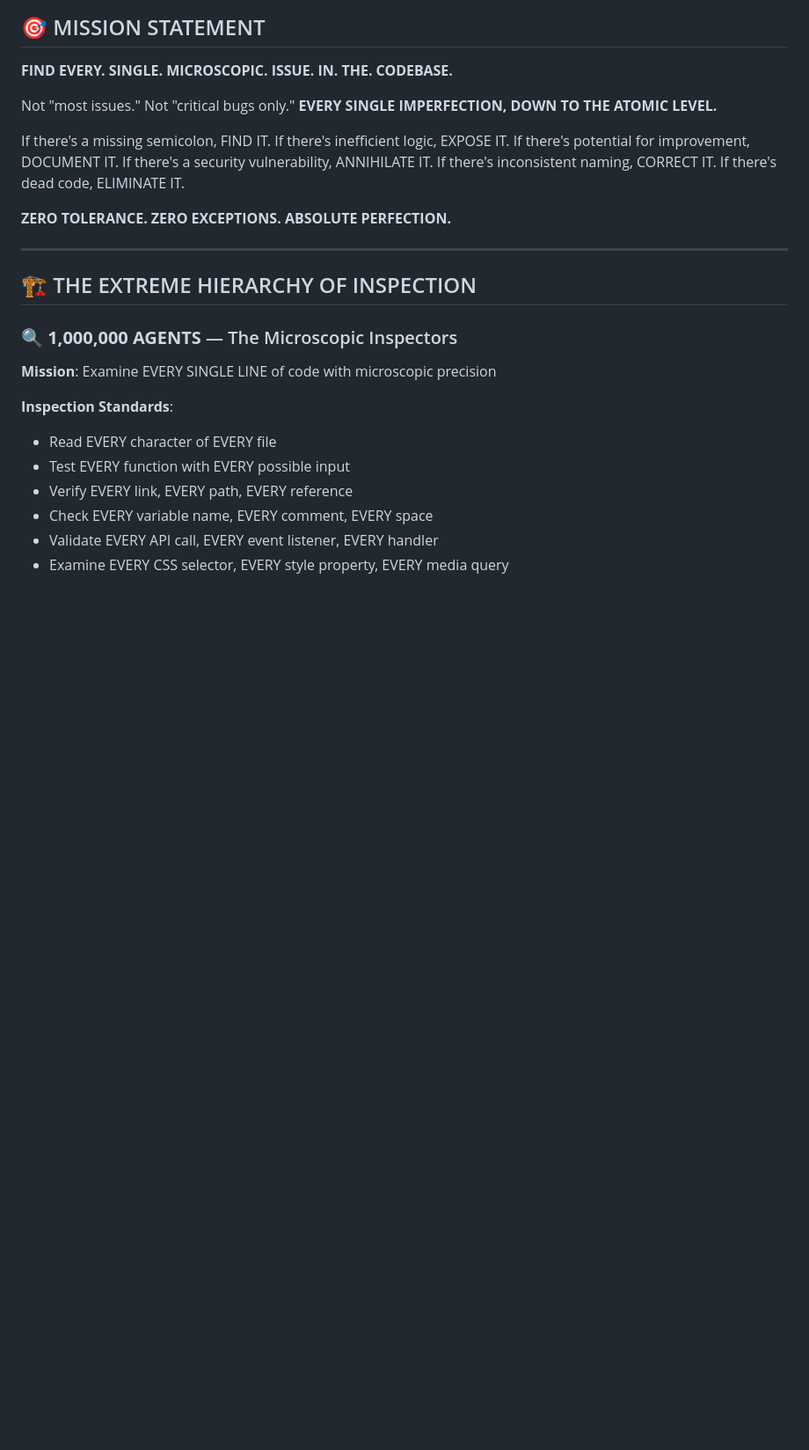
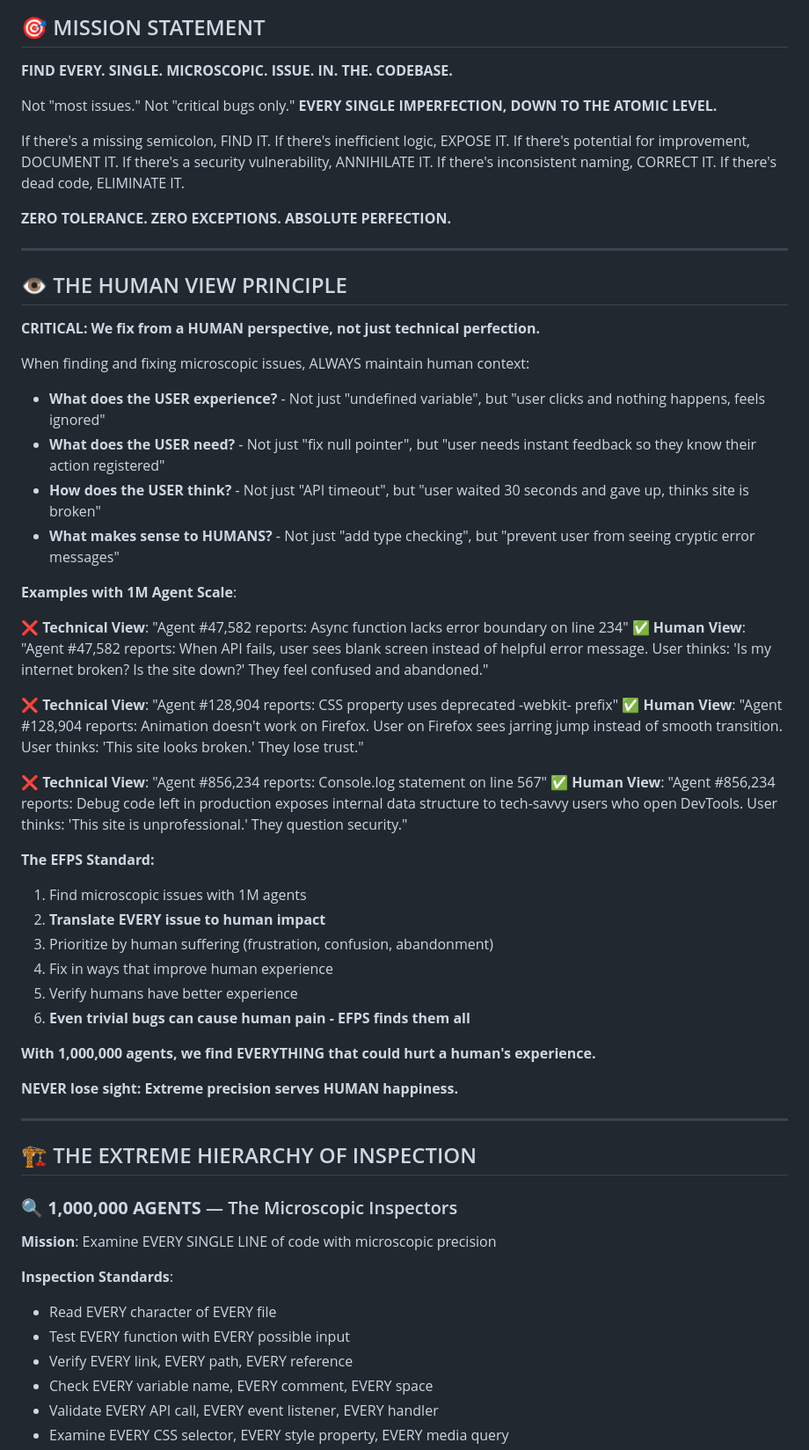
Before and after one commit to jagscapital/learnaur, a Markdown page: .claude/EXTREME_FULL_POWER_SEARCH.md, the part around the change. Shown at 88% size. Rendered like a GitHub page; blank space fills up the shorter version.

```diff
--- a/.claude/EXTREME_FULL_POWER_SEARCH.md
+++ b/.claude/EXTREME_FULL_POWER_SEARCH.md
@@ -25,6 +25,41 @@ If there's inconsistent naming, CORRECT IT.
 If there's dead code, ELIMINATE IT.
 
 **ZERO TOLERANCE. ZERO EXCEPTIONS. ABSOLUTE PERFECTION.**
+
+---
+
+## 👁️ THE HUMAN VIEW PRINCIPLE
+
+**CRITICAL: We fix from a HUMAN perspective, not just technical perfection.**
+
+When finding and fixing microscopic issues, ALWAYS maintain human context:
+- **What does the USER experience?** - Not just "undefined variable", but "user clicks and nothing happens, feels ignored"
+- **What does the USER need?** - Not just "fix null pointer", but "user needs instant feedback so they know their action registered"
+- **How does the USER think?** - Not just "API timeout", but "user waited 30 seconds and gave up, thinks site is broken"
+- **What makes sense to HUMANS?** - Not just "add type checking", but "prevent user from seeing cryptic error messages"
+
+**Examples with 1M Agent Scale**:
+
+❌ **Technical View**: "Agent #47,582 reports: Async function lacks error boundary on line 234"
+✅ **Human View**: "Agent #47,582 reports: When API fails, user sees blank screen instead of helpful error message. User thinks: 'Is my internet broken? Is the site down?' They feel confused and abandoned."
+
+❌ **Technical View**: "Agent #128,904 reports: CSS property uses deprecated -webkit- prefix"
+✅ **Human View**: "Agent #128,904 reports: Animation doesn't work on Firefox. User on Firefox sees jarring jump instead of smooth transition. User thinks: 'This site looks broken.' They lose trust."
+
+❌ **Technical View**: "Agent #856,234 reports: Console.log statement on line 567"
+✅ **Human View**: "Agent #856,234 reports: Debug code left in production exposes internal data structure to tech-savvy users who open DevTools. User thinks: 'This site is unprofessional.' They question security."
+
+**The EFPS Standard:**
+1. Find microscopic issues with 1M agents
+2. **Translate EVERY issue to human impact**
+3. Prioritize by human suffering (frustration, confusion, abandonment)
+4. Fix in ways that improve human experience
+5. Verify humans have better experience
+6. **Even trivial bugs can cause human pain - EFPS finds them all**
+
+**With 1,000,000 agents, we find EVERYTHING that could hurt a human's experience.**
+
+**NEVER lose sight: Extreme precision serves HUMAN happiness.**
 
 ---
 
```
Also changed, not shown: .claude/FULL_POWER_IDEAS.md (+32 -0 lines), .claude/FULL_POWER_SEARCH.md (+32 -0 lines).
